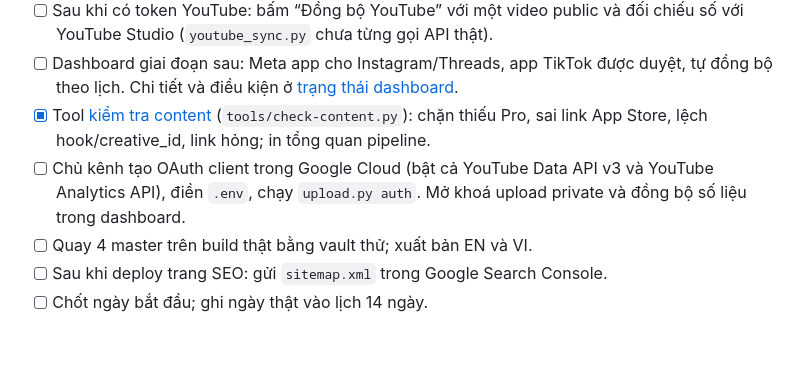
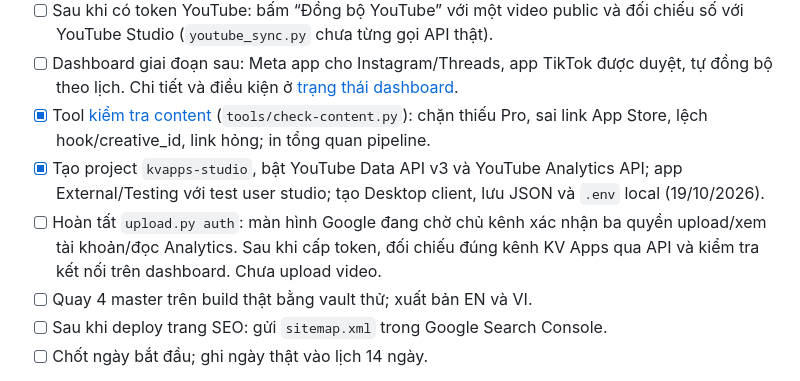
Before and after one commit to khanhVu-ops/khanhvu-ops.github.io, a Markdown page: docs/OPERATIONS.md, the part around the change. Rendered like a GitHub page; blank space fills up the shorter version.

```diff
--- a/docs/OPERATIONS.md
+++ b/docs/OPERATIONS.md
@@ -44,7 +44,8 @@ Snapshot **19/10/2026**. Đánh dấu xong sau khi kiểm tra kết quả; trạ
 - [ ] Sau khi có token YouTube: bấm “Đồng bộ YouTube” với một video public và đối chiếu số với YouTube Studio (`youtube_sync.py` chưa từng gọi API thật).
 - [ ] Dashboard giai đoạn sau: Meta app cho Instagram/Threads, app TikTok được duyệt, tự đồng bộ theo lịch. Chi tiết và điều kiện ở [trạng thái dashboard](../tools/dashboard/README.md#trạng-thái-và-việc-còn-lại).
 - [x] Tool [kiểm tra content](content/WORKFLOW.md#kiểm-tra-trước-khi-đăng) (`tools/check-content.py`): chặn thiếu Pro, sai link App Store, lệch hook/creative_id, link hỏng; in tổng quan pipeline.
-- [ ] Chủ kênh tạo OAuth client trong Google Cloud (bật cả YouTube Data API v3 và YouTube Analytics API), điền `.env`, chạy `upload.py auth`. Mở khoá upload private và đồng bộ số liệu trong dashboard.
+- [x] Tạo project `kvapps-studio`, bật YouTube Data API v3 và YouTube Analytics API; app External/Testing với test user studio; tạo Desktop client, lưu JSON và `.env` local (19/10/2026).
+- [ ] Hoàn tất `upload.py auth`: màn hình Google đang chờ chủ kênh xác nhận ba quyền upload/xem tài khoản/đọc Analytics. Sau khi cấp token, đối chiếu đúng kênh KV Apps qua API và kiểm tra kết nối trên dashboard. Chưa upload video.
 - [ ] Quay 4 master trên build thật bằng vault thử; xuất bản EN và VI.
 - [ ] Sau khi deploy trang SEO: gửi `sitemap.xml` trong Google Search Console.
 - [ ] Chốt ngày bắt đầu; ghi ngày thật vào lịch 14 ngày.
```
Also changed, not shown: docs/social/ACCOUNTS.md (+2 -2 lines), tools/dashboard/README.md (+1 -1 lines).
